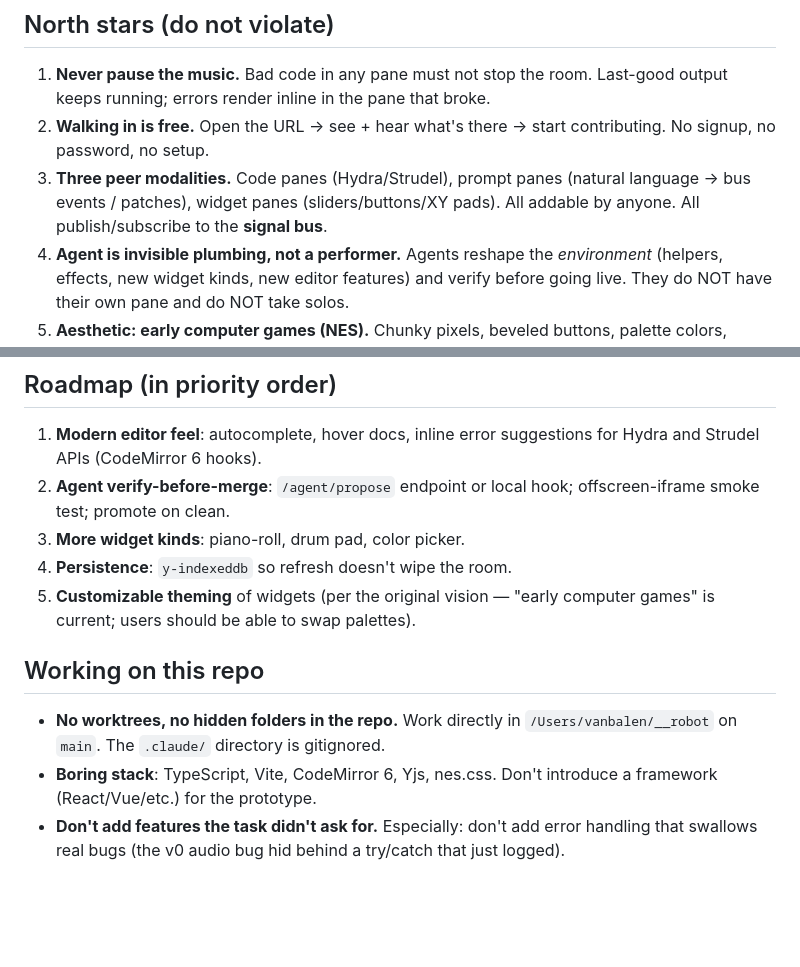
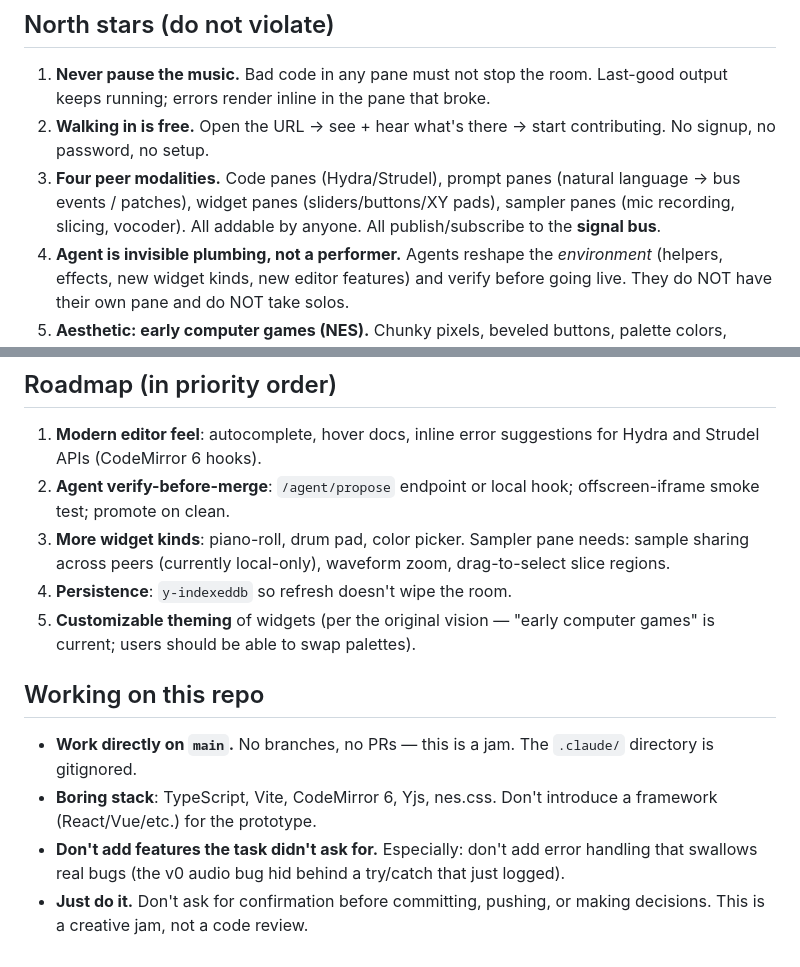
Before and after one commit to henkaku-center/jam, a Markdown page: CLAUDE.md, 2 parts joined by grey strips. GitHub-like rendering; blank space fills up the shorter version.

```diff
--- a/CLAUDE.md
+++ b/CLAUDE.md
@@ -8,7 +8,7 @@ Repo: github.com/gszep/jam.
 
 1. **Never pause the music.** Bad code in any pane must not stop the room. Last-good output keeps running; errors render inline in the pane that broke.
 2. **Walking in is free.** Open the URL → see + hear what's there → start contributing. No signup, no password, no setup.
-3. **Three peer modalities.** Code panes (Hydra/Strudel), prompt panes (natural language → bus events / patches), widget panes (sliders/buttons/XY pads). All addable by anyone. All publish/subscribe to the **signal bus**.
+3. **Four peer modalities.** Code panes (Hydra/Strudel), prompt panes (natural language → bus events / patches), widget panes (sliders/buttons/XY pads), sampler panes (mic recording, slicing, vocoder). All addable by anyone. All publish/subscribe to the **signal bus**.
 4. **Agent is invisible plumbing, not a performer.** Agents reshape the *environment* (helpers, effects, new widget kinds, new editor features) and verify before going live. They do NOT have their own pane and do NOT take solos.
 5. **Aesthetic: early computer games (NES).** Chunky pixels, beveled buttons, palette colors, customizable. Not minimalist IDE chic.
 
@@ -107,12 +120,13 @@ What's stubbed / missing:
 
 1. **Modern editor feel**: autocomplete, hover docs, inline error suggestions for Hydra and Strudel APIs (CodeMirror 6 hooks).
 2. **Agent verify-before-merge**: `/agent/propose` endpoint or local hook; offscreen-iframe smoke test; promote on clean.
-3. **More widget kinds**: piano-roll, drum pad, color picker.
+3. **More widget kinds**: piano-roll, drum pad, color picker. Sampler pane needs: sample sharing across peers (currently local-only), waveform zoom, drag-to-select slice regions.
 4. **Persistence**: `y-indexeddb` so refresh doesn't wipe the room.
 5. **Customizable theming** of widgets (per the original vision — "early computer games" is current; users should be able to swap palettes).
 
 ## Working on this repo
 
-- **No worktrees, no hidden folders in the repo.** Work directly in `/Users/vanbalen/__robot` on `main`. The `.claude/` directory is gitignored.
+- **Work directly on `main`.** No branches, no PRs — this is a jam. The `.claude/` directory is gitignored.
 - **Boring stack**: TypeScript, Vite, CodeMirror 6, Yjs, nes.css. Don't introduce a framework (React/Vue/etc.) for the prototype.
 - **Don't add features the task didn't ask for.** Especially: don't add error handling that swallows real bugs (the v0 audio bug hid behind a try/catch that just logged).
+- **Just do it.** Don't ask for confirmation before committing, pushing, or making decisions. This is a creative jam, not a code review.
```
Also changed, not shown: other parts of CLAUDE.md (+19 -6 lines).
